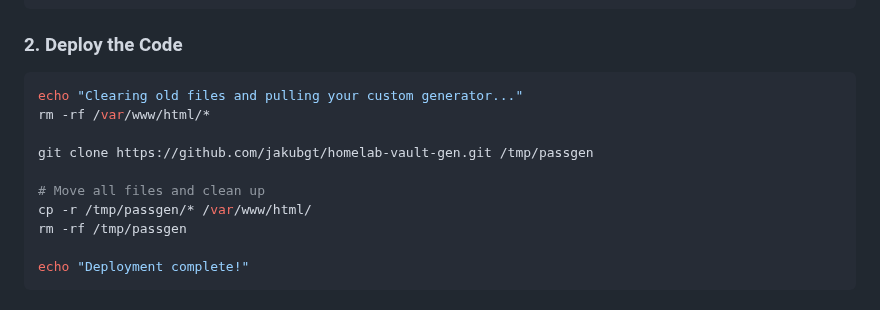
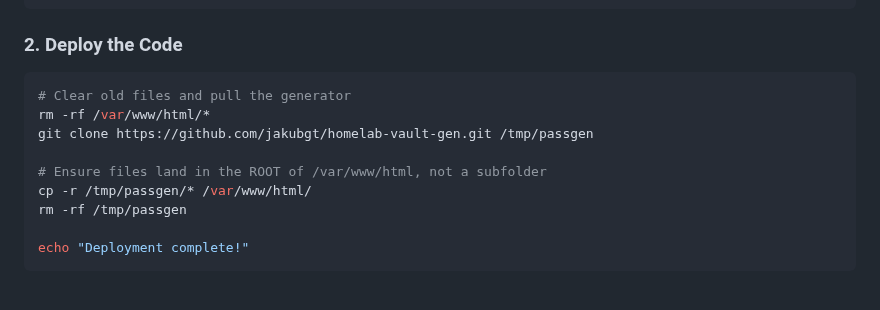
Before and after one commit to jakubgt/homelab-vault-gen, a Markdown page: README.md, the part around the change. Drawn GitHub-style.

````diff
--- a/README.md
+++ b/README.md
@@ -95,12 +95,11 @@ apt install nginx git ufw -y
 
 ### 2. Deploy the Code
 ```bash
-echo "Clearing old files and pulling your custom generator..."
+# Clear old files and pull the generator
 rm -rf /var/www/html/*
-
 git clone https://github.com/jakubgt/homelab-vault-gen.git /tmp/passgen
 
-# Move all files and clean up
+# Ensure files land in the ROOT of /var/www/html, not a subfolder
 cp -r /tmp/passgen/* /var/www/html/
 rm -rf /tmp/passgen
 
````
